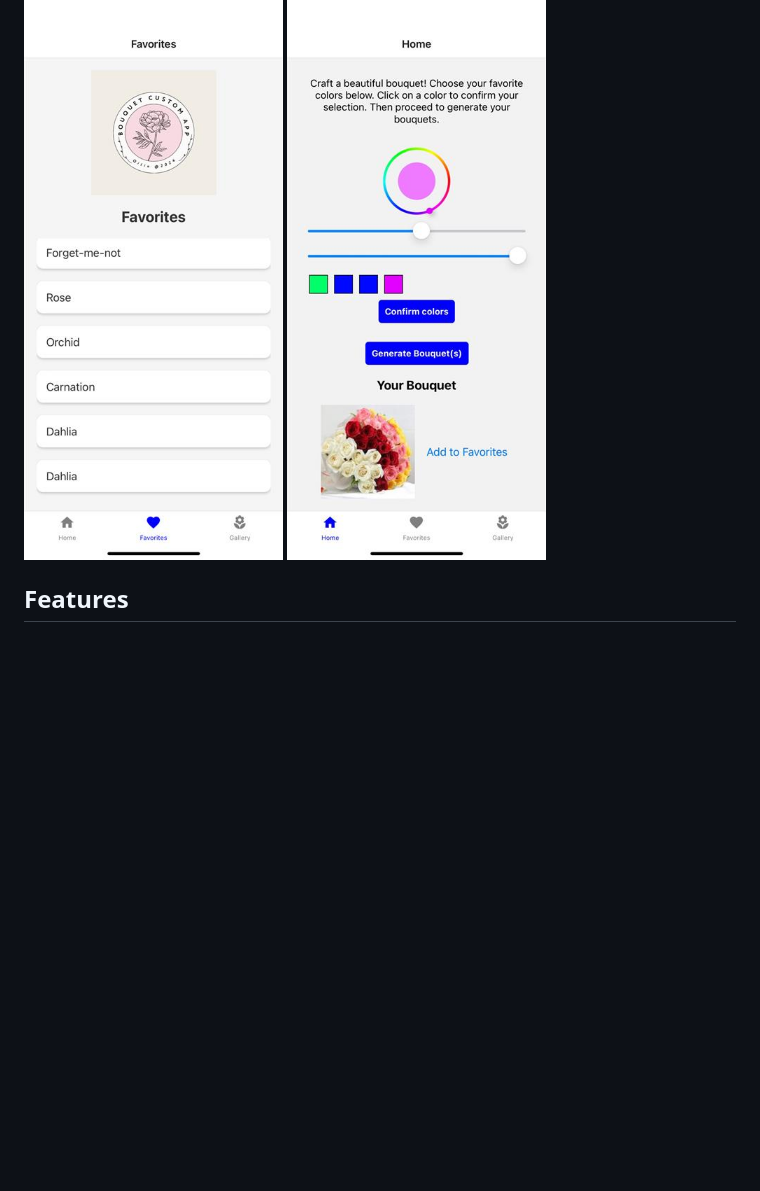
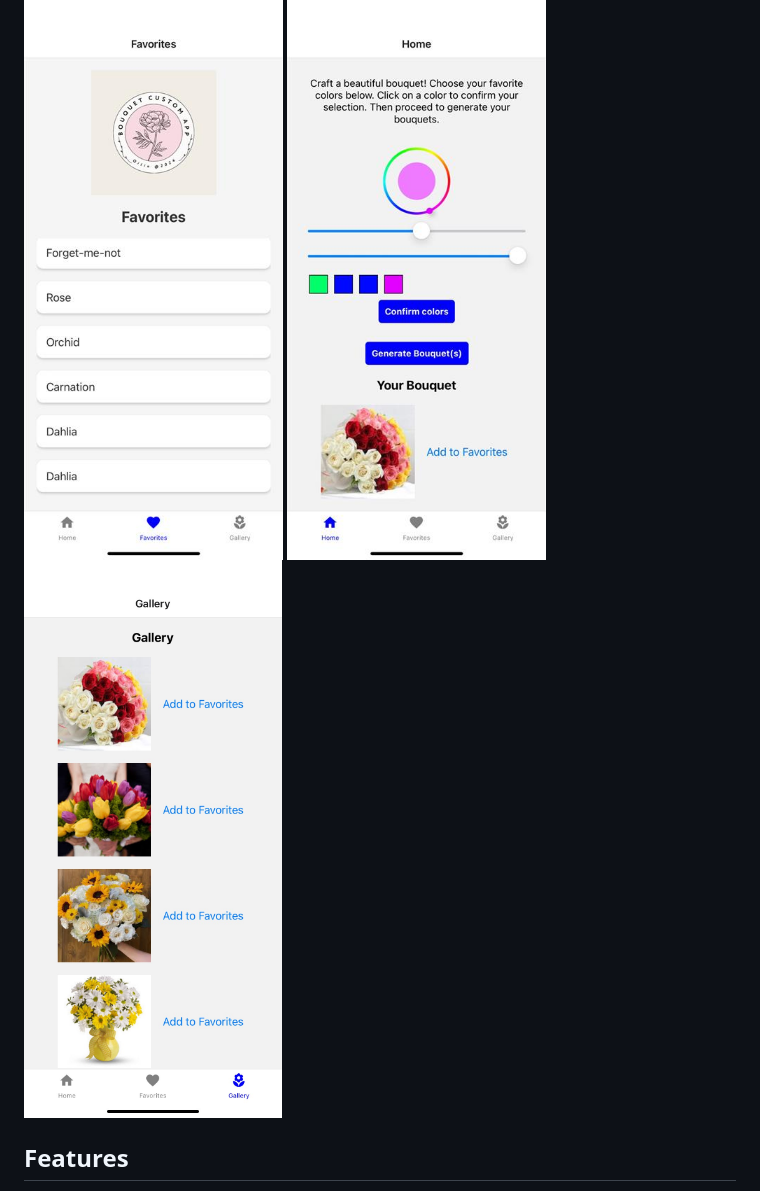
Before and after one commit to QILINXIE02/Flower-app, a Markdown page: README.md, the part around the change. Drawn GitHub-style; pictures changed too: img/day3-galleryScreen.png (added); blank space fills up the shorter version.

Commit message:
updated gallery and readme

```diff
--- a/README.md
+++ b/README.md
@@ -24,6 +24,7 @@ Stretch goal (after implementing #3):  **Find Nearby Stores:** As a user, I want
 ### Day 3:
 ![alt text](img/day3-FavoriteScreen.jpg)
 ![alt text](img/day3-HomeScreen.jpg)
+![alt text](img/day3-galleryScreen.png)
 
 
 
```
Also changed, not shown: 1 other file.
